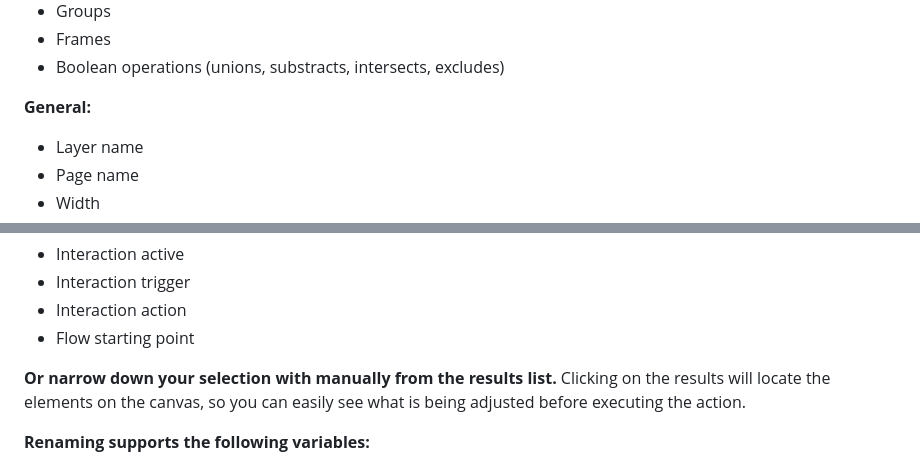
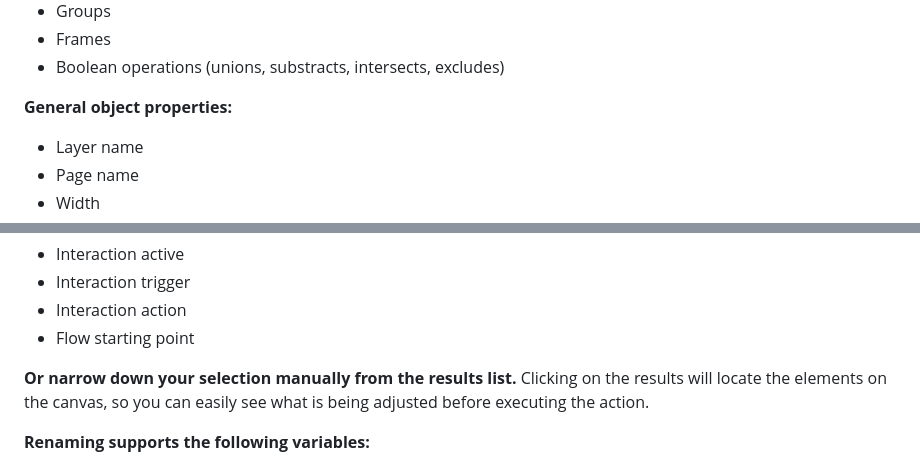
Before and after one commit to fireinureeyes/figma-timesaver-plugin, a Markdown page: README.md, 2 parts joined by grey strips. GitHub-like rendering.

```diff
--- a/README.md
+++ b/README.md
@@ -42,7 +42,7 @@ Use logical AND and OR to build up complex conditions from:
 - Frames
 - Boolean operations (unions, substracts, intersects, excludes)
 
-**General:**
+**General object properties:**
 - Layer name
 - Page name
 - Width
@@ -123,7 +123,7 @@ Use logical AND and OR to build up complex conditions from:
 - Interaction action
 - Flow starting point
 
-**Or narrow down your selection with manually from the results list.** Clicking on the results will locate the elements on the canvas, so you can easily see what is being adjusted before executing the action.
+**Or narrow down your selection manually from the results list.** Clicking on the results will locate the elements on the canvas, so you can easily see what is being adjusted before executing the action.
 
 **Renaming supports the following variables:**
 - {id} - unique number
```
